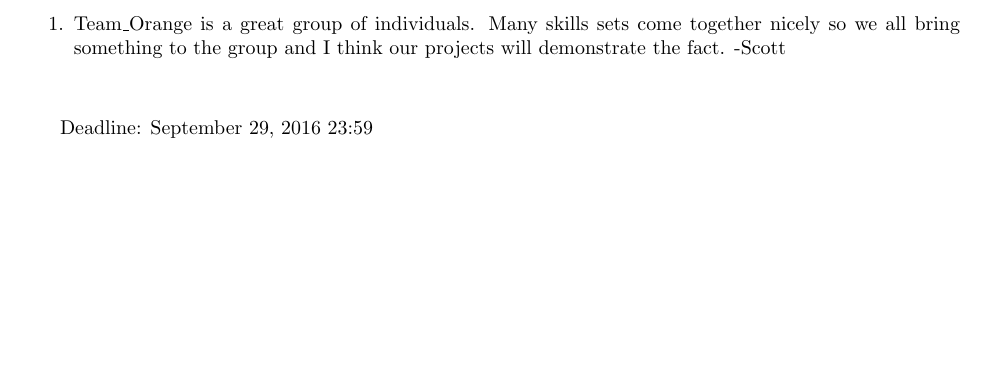
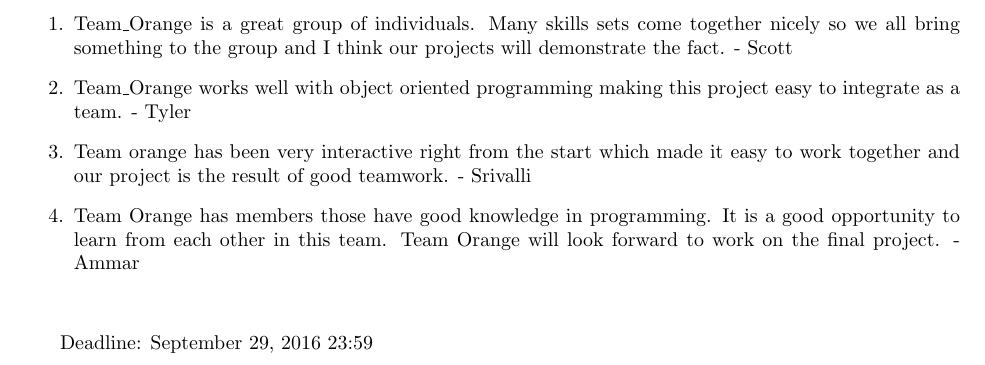
Before and after one commit to NerdAlert58/CS4153, a LaTeX document (T01_Orange.tex): part of page 4 of 4, cut so that both start at the same text, the shorter picture padded with empty space. Compiled offline with pdfLaTeX.

```diff
--- a/T01_Orange.tex
+++ b/T01_Orange.tex
@@ -129,7 +129,10 @@
 
 \section{Remarks}
 \begin{enumerate}
-\item Team\_Orange is a great group of individuals.  Many skills sets come together nicely so we all bring something to the group and I think our projects will demonstrate the fact. -Scott
+\item Team\_Orange is a great group of individuals.  Many skills sets come together nicely so we all bring something to the group and I think our projects will demonstrate the fact. - Scott
+\item Team\_Orange works well with object oriented programming making this project easy to integrate as a team. - Tyler
+\item Team orange has been very interactive right from the start which made it easy to work together and our project is the result of good teamwork. - Srivalli
+\item Team Orange has members those have good knowledge in programming.  It is a good opportunity to learn from each other in this team.  Team Orange will look forward to work on the final project. - Ammar
 \end{enumerate}
 
 Deadline: September 29, 2016 23:59
```
Also changed, not shown: T01_Orange.pdf, 5 other files.
